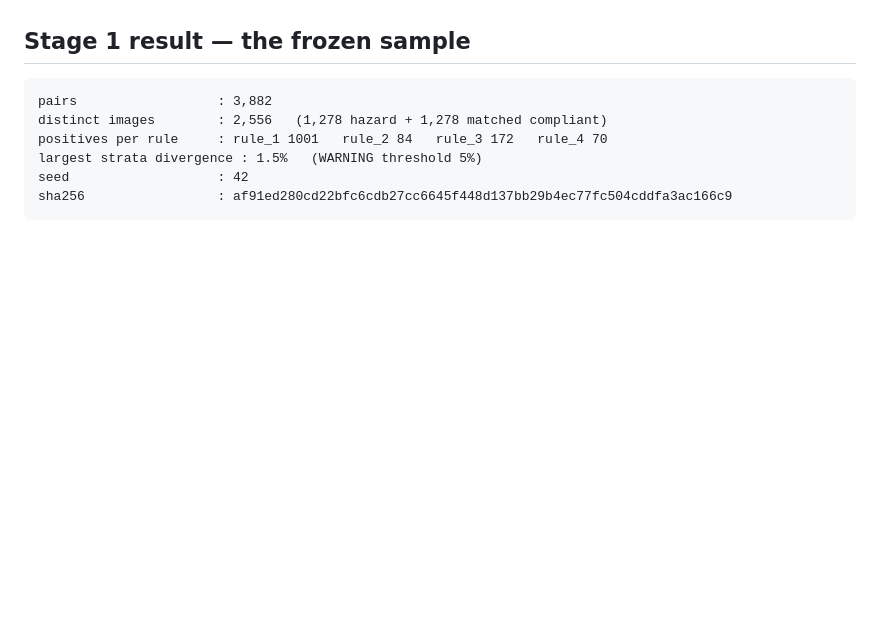
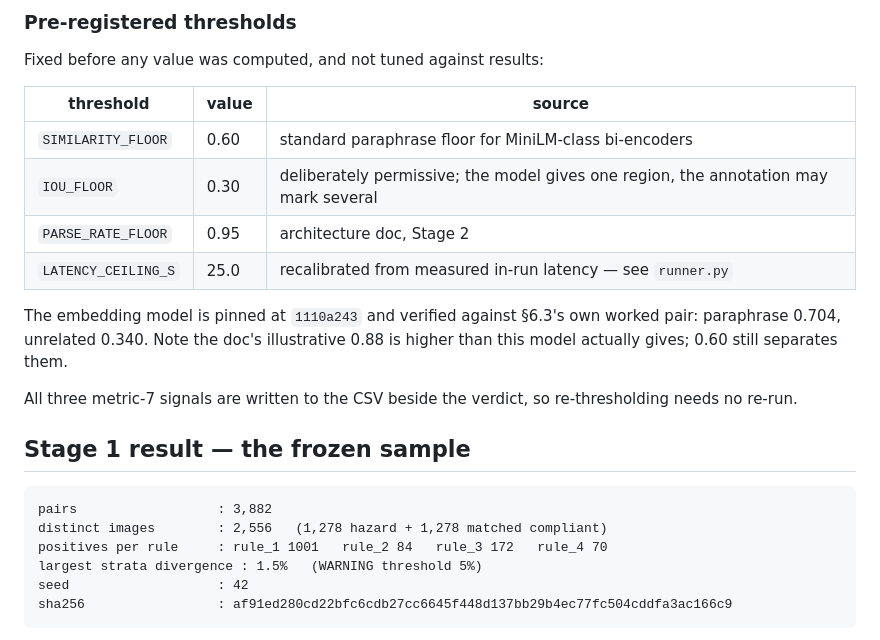
Before and after one commit to kamrul28890/Explainable-AI-for-CM, a Markdown page: studies/02-vlm-xai-study/README.md, the part around one of its changes. GitHub-like rendering; blank space fills up the shorter version.

```diff
--- a/studies/02-vlm-xai-study/README.md
+++ b/studies/02-vlm-xai-study/README.md
@@ -29,3 +119,20 @@ safety judgement can be trusted — not just whether its answer is right.
+### Pre-registered thresholds
+
+Fixed before any value was computed, and not tuned against results:
+
+| threshold | value | source |
+|---|---|---|
+| `SIMILARITY_FLOOR` | 0.60 | standard paraphrase floor for MiniLM-class bi-encoders |
+| `IOU_FLOOR` | 0.30 | deliberately permissive; the model gives one region, the annotation may mark several |
+| `PARSE_RATE_FLOOR` | 0.95 | architecture doc, Stage 2 |
+| `LATENCY_CEILING_S` | 25.0 | recalibrated from measured in-run latency — see `runner.py` |
+
+The embedding model is pinned at `1110a243` and verified against §6.3's own worked
+pair: paraphrase 0.704, unrelated 0.340. Note the doc's illustrative 0.88 is
+higher than this model actually gives; 0.60 still separates them.
+
+All three metric-7 signals are written to the CSV beside the verdict, so
+re-thresholding needs no re-run.
 
 ## Stage 1 result — the frozen sample
 
```
Also changed, not shown: other parts of studies/02-vlm-xai-study/README.md (+92 -2 lines).
